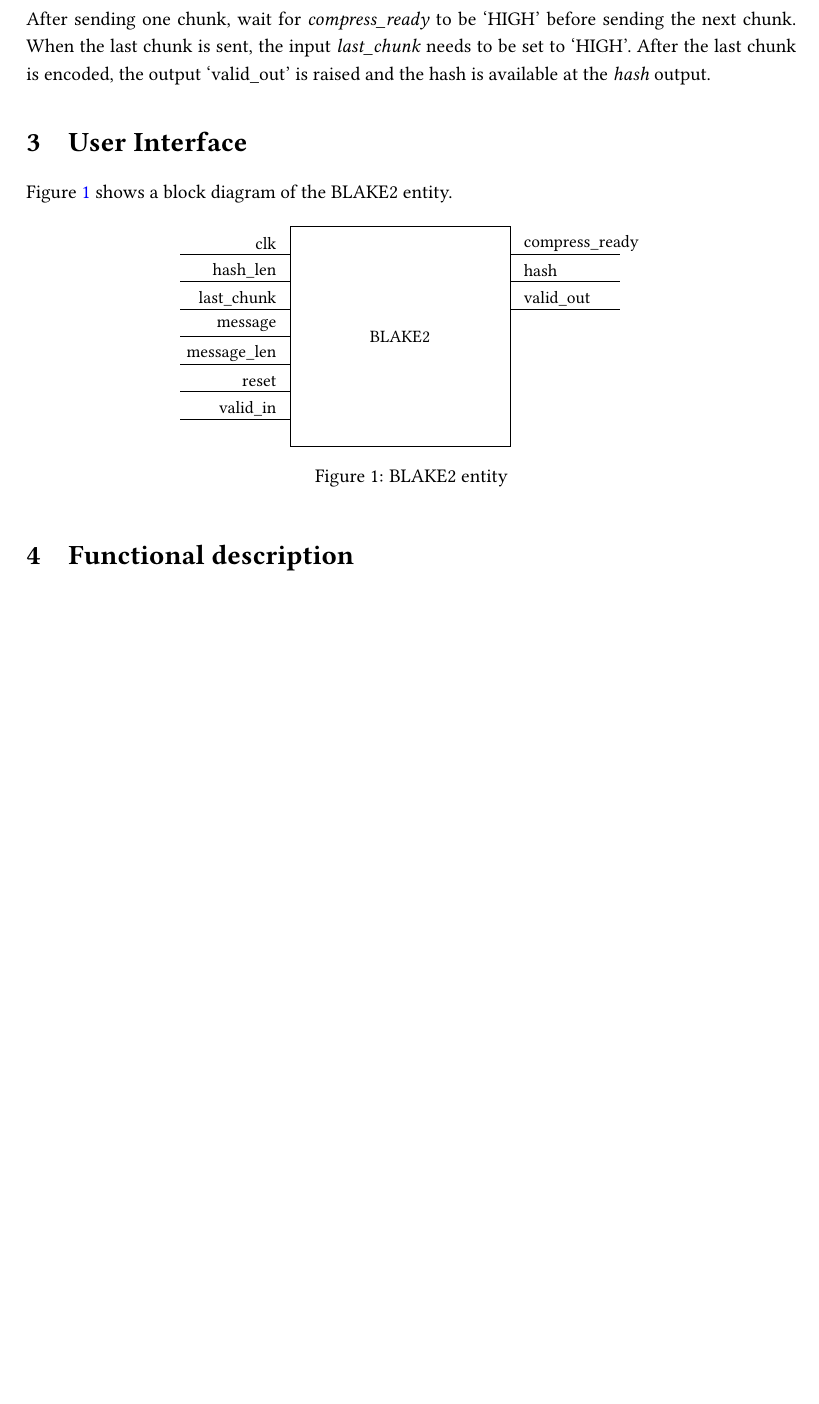
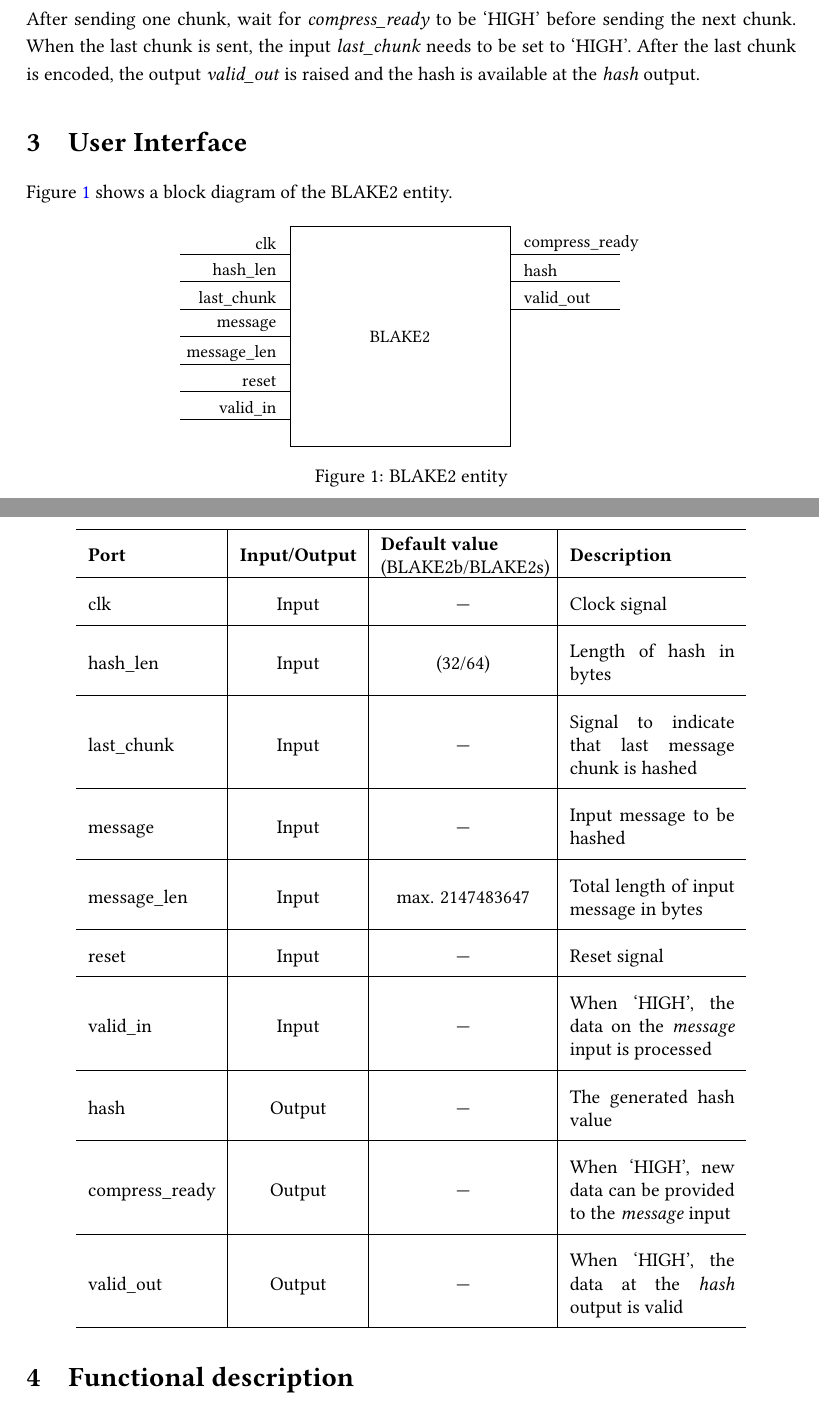
Before and after one commit to christian-krieg/blake2, a LaTeX paper (doc/blake2.tex): part of page 3 of 9 before the commit and two parts of pages 3 and 4 of 10 after it, the two joined at a grey line, cut so that both start at the same text, the shorter picture padded with empty space. Compiled offline with pdfLaTeX.

Commit message:
Added table that describes the user interface

```diff
--- a/doc/blake2.tex
+++ b/doc/blake2.tex
@@ -538,7 +538,7 @@ hashed in total, the length of the hash can be chosen by setting
 After sending one chunk, wait for \emph{compress_ready} to be `HIGH' before
 sending the next chunk. When the last chunk is sent, the input
 \emph{last_chunk} needs to be set to `HIGH'. After the last chunk is
-encoded, the output `valid_out' is raised and the hash is available at the
+encoded, the output \emph{valid_out} is raised and the hash is available at the
 \emph{hash} output.
 %
 %----------------------------------------------------------------------------
@@ -556,7 +556,86 @@ encoded, the output `valid_out' is raised and the hash is available at the
 	\label{fig:blake-entity}
 \end{figure}
 
+\begin{table}[tb]
 
+	\centering
+	\caption{User interface for the BLAKE2 cores}
+	\label{tbl:blake2-ui}
+	\renewcommand{\arraystretch}{2}
+	\begin{tabular}{l|c|c|m{3cm}}
+	\hline
+	\textbf{Port}
+	& \textbf{Input/Output}
+	&	\begin{minipage}[c]{3cm}%
+				\textbf{Default value} \\
+				(BLAKE2b/BLAKE2s)%
+			\end{minipage}%
+	& \textbf{Description}
+	\\\hline
+
+	clk
+	& Input
+	& ---
+	& Clock signal
+	\\\hline
+
+	hash_len
+	& Input
+	& (32/64)
+	&	Length of hash in bytes
+	\\\hline
+
+	last_chunk
+	& Input
+	& ---
+	&	Signal to indicate that last message chunk is hashed%
+	\\\hline
+
+	message
+	& Input
+	& ---
+	&	Input message to be hashed
+	\\\hline
+
+	message_len
+	& Input
+	& max. 2147483647
+	& Total length of input message in bytes
+	\\\hline
+
+	reset
+	& Input
+	& ---
+	& Reset signal
+	\\\hline
+
+	valid_in
+	& Input
+	& ---
+	&	When `HIGH', the data on the \emph{message} input is processed
+	\\\hline
+
+	hash
+	& Output
+	& ---
+	&	The generated hash value
+	\\\hline
+
+	compress_ready
+	& Output
+	& ---
+	&	When `HIGH', new data can be provided to the \emph{message} input
+	\\\hline
+
+	valid_out
+	& Output
+	& ---
+	&	When `HIGH', the data at the \emph{hash} output is valid
+	\\\hline
+
+	\end{tabular}
+
+\end{table}
 %
 %----------------------------------------------------------------------------
 %
```
Also changed, not shown: doc/blake2.tex (2 more changed lines).
